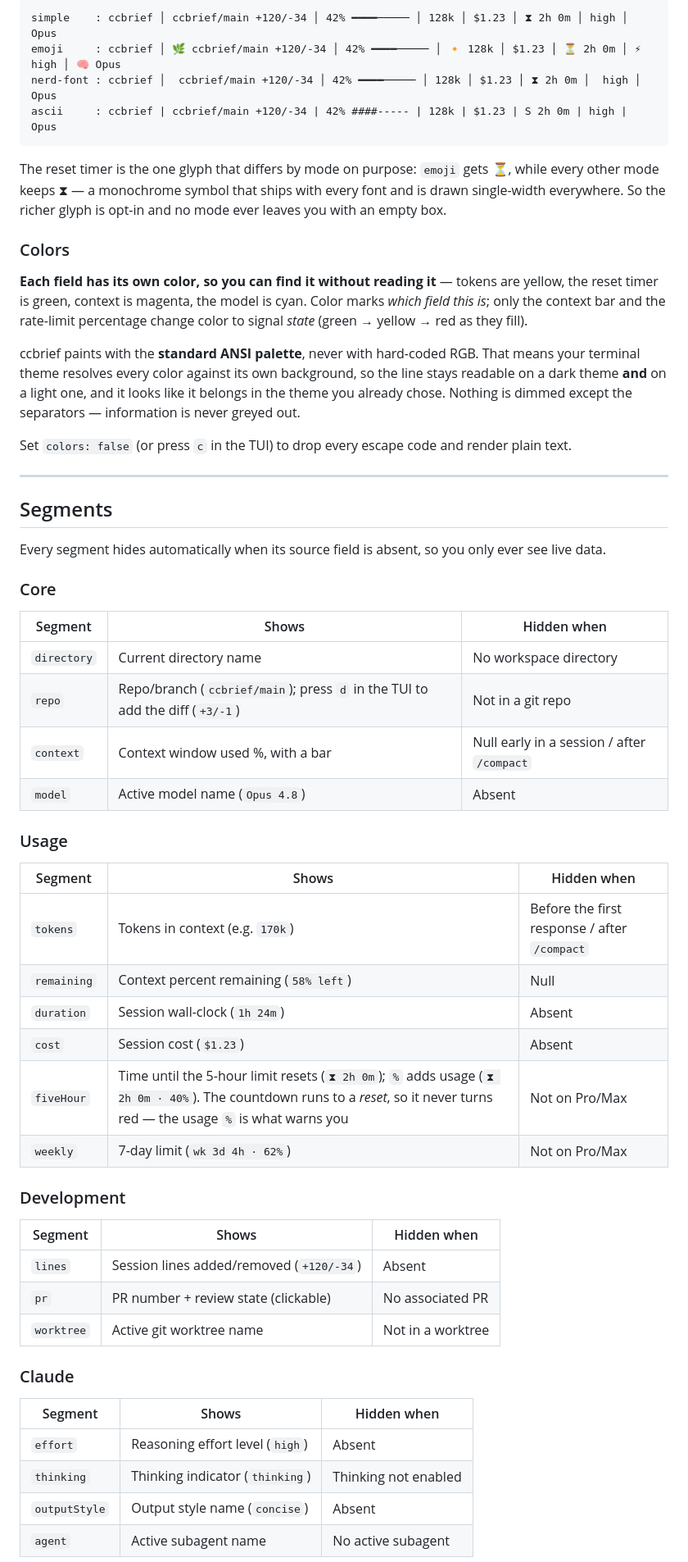
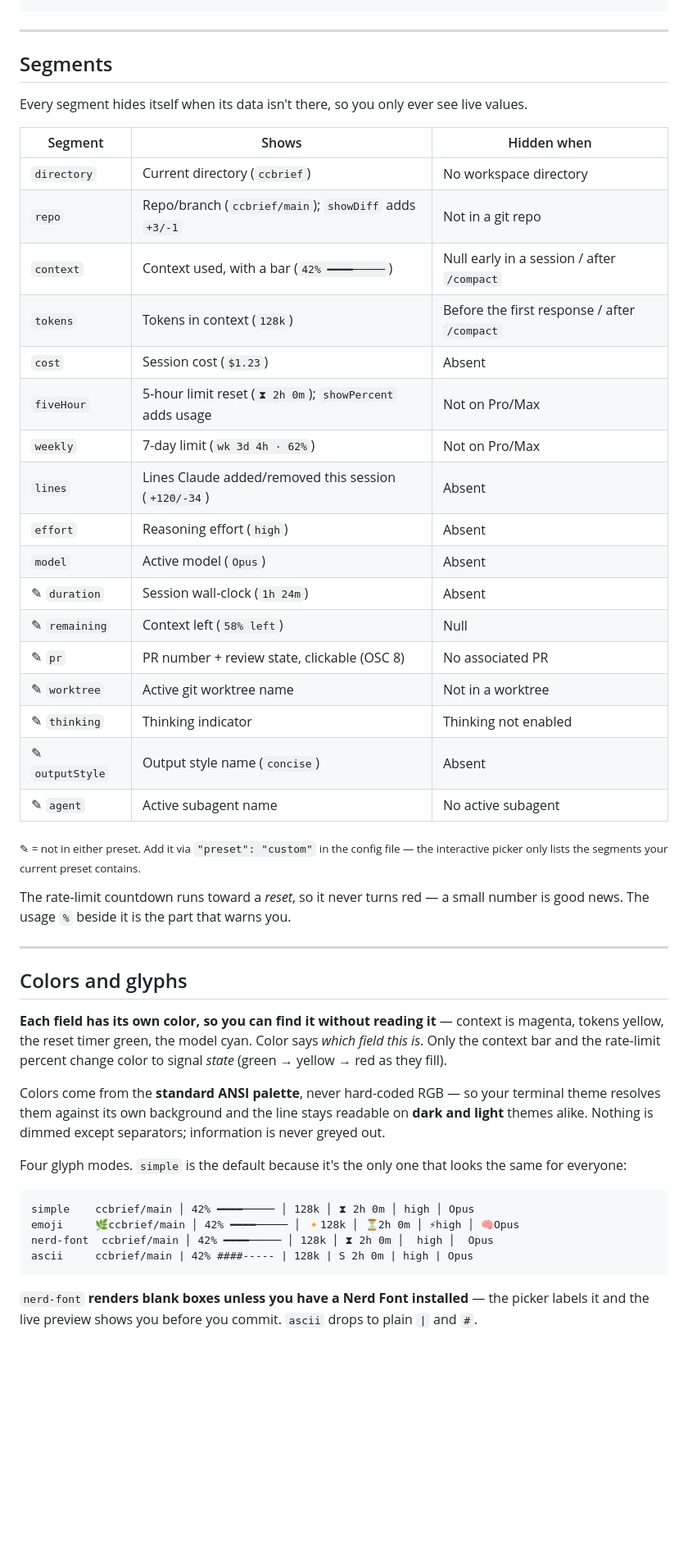
Before and after one commit to shehab267/ccbrief, a Markdown page: README.md, the part around one of its changes. Shown at 82% size. Drawn GitHub-style; blank space fills up the shorter version.

````diff
--- a/README.md
+++ b/README.md
@@ -139,67 +142,58 @@ support.
 ```
-simple    : ccbrief │ ccbrief/main +120/-34 │ 42% ━━━━───── │ 128k │ $1.23 │ ⧗ 2h 0m │ high │ Opus
-emoji     : ccbrief │ 🌿 ccbrief/main +120/-34 │ 42% ━━━━───── │ 🔸 128k │ $1.23 │ ⏳ 2h 0m │ ⚡ high │ 🧠 Opus
-nerd-font : ccbrief │  ccbrief/main +120/-34 │ 42% ━━━━───── │ 128k │ $1.23 │ ⧗ 2h 0m │  high │  Opus
-ascii     : ccbrief | ccbrief/main +120/-34 | 42% ####----- | 128k | $1.23 | S 2h 0m | high | Opus
-```
-
-The reset timer is the one glyph that differs by mode on purpose: `emoji` gets ⏳, while every other
-mode keeps ⧗ — a monochrome symbol that ships with every font and is drawn single-width everywhere.
-So the richer glyph is opt-in and no mode ever leaves you with an empty box.
-
-### Colors
-
-**Each field has its own color, so you can find it without reading it** — tokens are yellow, the
-reset timer is green, context is magenta, the model is cyan. Color marks *which field this is*;
-only the context bar and the rate-limit percentage change color to signal *state* (green → yellow →
-red as they fill).
-
-ccbrief paints with the **standard ANSI palette**, never with hard-coded RGB. That means your
-terminal theme resolves every color against its own background, so the line stays readable on a dark
-theme **and** on a light one, and it looks like it belongs in the theme you already chose. Nothing is
-dimmed except the separators — information is never greyed out.
-
-Set `colors: false` (or press `c` in the TUI) to drop every escape code and render plain text.
 
 ---
 
 ## Segments
 
-Every segment hides automatically when its source field is absent, so you only ever see live data.
-
-### Core
+Every segment hides itself when its data isn't there, so you only ever see live values.
 
 | Segment | Shows | Hidden when |
 |---------|-------|-------------|
-| `directory` | Current directory name | No workspace directory |
-| `repo` | Repo/branch (`ccbrief/main`); press `d` in the TUI to add the diff (`+3/-1`) | Not in a git repo |
-| `context` | Context window used %, with a bar | Null early in a session / after `/compact` |
-| `model` | Active model name (`Opus 4.8`) | Absent |
+| `directory` | Current directory (`ccbrief`) | No workspace directory |
+| `repo` | Repo/branch (`ccbrief/main`); `showDiff` adds `+3/-1` | Not in a git repo |
+| `context` | Context used, with a bar (`42% ━━━━─────`) | Null early in a session / after `/compact` |
+| `tokens` | Tokens in context (`128k`) | Before the first response / after `/compact` |
+| `cost` | Session cost (`$1.23`) | Absent |
+| `fiveHour` | 5-hour limit reset (`⧗ 2h 0m`); `showPercent` adds usage | Not on Pro/Max |
+| `weekly` | 7-day limit (`wk 3d 4h · 62%`) | Not on Pro/Max |
+| `lines` | Lines Claude added/removed this session (`+120/-34`) | Absent |
+| `effort` | Reasoning effort (`high`) | Absent |
+| `model` | Active model (`Opus`) | Absent |
+| ✎ `duration` | Session wall-clock (`1h 24m`) | Absent |
+| ✎ `remaining` | Context left (`58% left`) | Null |
+| ✎ `pr` | PR number + review state, clickable (OSC 8) | No associated PR |
+| ✎ `worktree` | Active git worktree name | Not in a worktree |
+| ✎ `thinking` | Thinking indicator | Thinking not enabled |
+| ✎ `outputStyle` | Output style name (`concise`) | Absent |
+| ✎ `agent` | Active subagent name | No active subagent |
 
-### Usage
+<sub>✎ = not in either preset. Add it via <code>"preset": "custom"</code> in the config file — the
+interactive picker only lists the segments your current preset contains.</sub>
 
-| Segment | Shows | Hidden when |
-|---------|-------|-------------|
-| `tokens` | Tokens in context (e.g. `170k`) | Before the first response / after `/compact` |
-| `remaining` | Context percent remaining (`58% left`) | Null |
-| `duration` | Session wall-clock (`1h 24m`) | Absent |
-| `cost` | Session cost (`$1.23`) | Absent |
-| `fiveHour` | Time until the 5-hour limit resets (`⧗ 2h 0m`); `%` adds usage (`⧗ 2h 0m · 40%`). The countdown runs to a *reset*, so it never turns red — the usage `%` is what warns you | Not on Pro/Max |
-| `weekly` | 7-day limit (`wk 3d 4h · 62%`) | Not on Pro/Max |
+The rate-limit countdown runs toward a *reset*, so it never turns red — a small number is good news.
+The usage `%` beside it is the part that warns you.
 
-### Development
+---
 
-| Segment | Shows | Hidden when |
-|---------|-------|-------------|
-| `lines` | Session lines added/removed (`+120/-34`) | Absent |
-| `pr` | PR number + review state (clickable) | No associated PR |
-| `worktree` | Active git worktree name | Not in a worktree |
+## Colors and glyphs
 
-### Claude
+**Each field has its own color, so you can find it without reading it** — context is magenta, tokens
+yellow, the reset timer green, the model cyan. Color says *which field this is*. Only the context bar
+and the rate-limit percent change color to signal *state* (green → yellow → red as they fill).
 
-| Segment | Shows | Hidden when |
-|---------|-------|-------------|
-| `effort` | Reasoning effort level (`high`) | Absent |
-| `thinking` | Thinking indicator (`thinking`) | Thinking not enabled |
-| `outputStyle` | Output style name (`concise`) | Absent |
-| `agent` | Active subagent name | No active subagent |
+Colors come from the **standard ANSI palette**, never hard-coded RGB — so your terminal theme resolves
+them against its own background and the line stays readable on **dark and light** themes alike.
+Nothing is dimmed except separators; information is never greyed out.
+
+Four glyph modes. `simple` is the default because it's the only one that looks the same for everyone:
+
+```
+simple    ccbrief/main │ 42% ━━━━───── │ 128k │ ⧗ 2h 0m │ high │ Opus
+emoji     🌿ccbrief/main │ 42% ━━━━───── │ 🔸128k │ ⏳2h 0m │ ⚡high │ 🧠Opus
+nerd-font  ccbrief/main │ 42% ━━━━───── │ 128k │ ⧗ 2h 0m │  high │  Opus
+ascii     ccbrief/main | 42% ####----- | 128k | S 2h 0m | high | Opus
+```
+
+`nerd-font` **renders blank boxes unless you have a Nerd Font installed** — the picker labels it and
+the live preview shows you before you commit. `ascii` drops to plain `|` and `#`.
+
````
Also changed, not shown: other parts of README.md (+119 -137 lines), CHANGELOG.md (+11 -0 lines).
